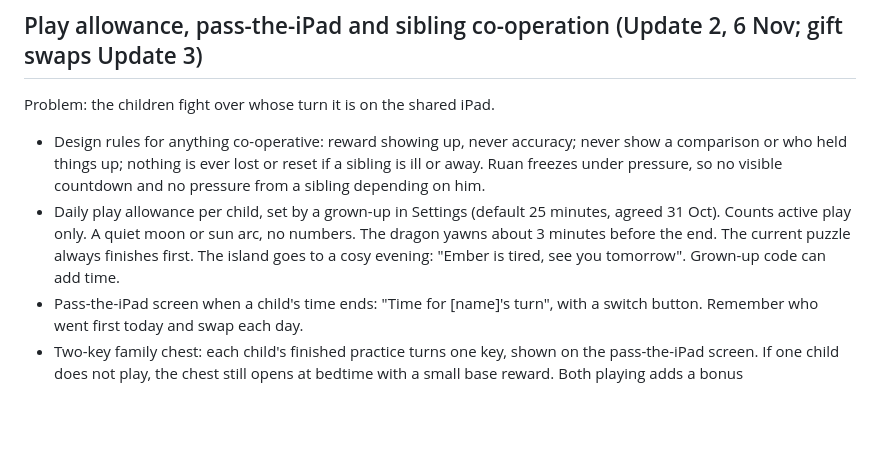
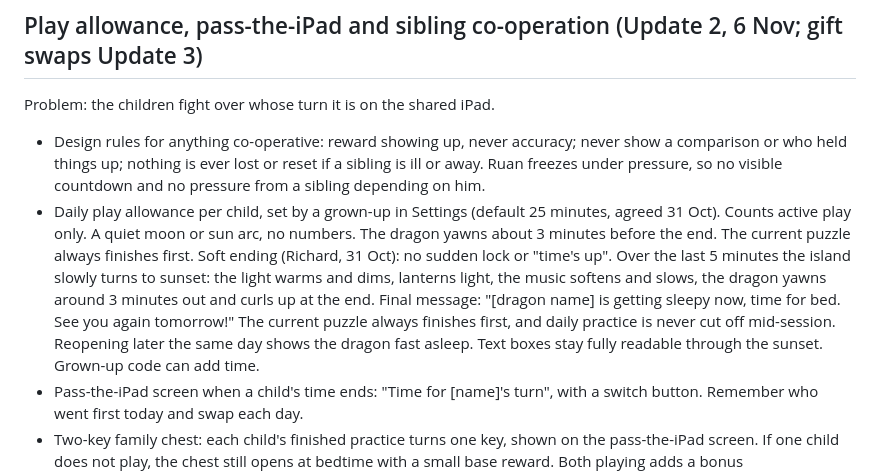
Before and after one commit to dickie947/isle-of-ru, a Markdown page: ROADMAP.md, the part around the change. Rendered like a GitHub page; blank space fills up the shorter version.

Commit message:
Roadmap: gentle 5-minute sunset ending for the play allowance
Co-Authored-By: Claude Sonnet 5.5 <noreply@anthropic.com>
Claude-Session: https://claude.ai/code/session_01VbDqFy6hh1GLuT4ffxKQnj

```diff
--- a/ROADMAP.md
+++ b/ROADMAP.md
@@ -25,7 +25,7 @@ A trained dragon is sent from the jetty and comes back the next real day with 3
 ## Play allowance, pass-the-iPad and sibling co-operation (Update 2, 6 Nov; gift swaps Update 3)
 Problem: the children fight over whose turn it is on the shared iPad.
 - Design rules for anything co-operative: reward showing up, never accuracy; never show a comparison or who held things up; nothing is ever lost or reset if a sibling is ill or away. Ruan freezes under pressure, so no visible countdown and no pressure from a sibling depending on him.
-- Daily play allowance per child, set by a grown-up in Settings (default 25 minutes, agreed 31 Oct). Counts active play only. A quiet moon or sun arc, no numbers. The dragon yawns about 3 minutes before the end. The current puzzle always finishes first. The island goes to a cosy evening: "Ember is tired, see you tomorrow". Grown-up code can add time.
+- Daily play allowance per child, set by a grown-up in Settings (default 25 minutes, agreed 31 Oct). Counts active play only. A quiet moon or sun arc, no numbers. The dragon yawns about 3 minutes before the end. The current puzzle always finishes first. Soft ending (Richard, 31 Oct): no sudden lock or "time's up". Over the last 5 minutes the island slowly turns to sunset: the light warms and dims, lanterns light, the music softens and slows, the dragon yawns around 3 minutes out and curls up at the end. Final message: "[dragon name] is getting sleepy now, time for bed. See you again tomorrow!" The current puzzle always finishes first, and daily practice is never cut off mid-session. Reopening later the same day shows the dragon fast asleep. Text boxes stay fully readable through the sunset. Grown-up code can add time.
 - Pass-the-iPad screen when a child's time ends: "Time for [name]'s turn", with a switch button. Remember who went first today and swap each day.
 - Two-key family chest: each child's finished practice turns one key, shown on the pass-the-iPad screen. If one child does not play, the chest still opens at bedtime with a small base reward. Both playing adds a bonus (embers/gems). Rewards effort only.
 - Gift swaps (moved to Update 3 on 31 Oct, with the shared build, so the sibling save access is built and tested once): each child can leave one free gift a day (a decoration or a treat) with a one-line message for the other's dragon. Needs the game to write to the other child's save slot; test carefully that neither save is damaged.
```
